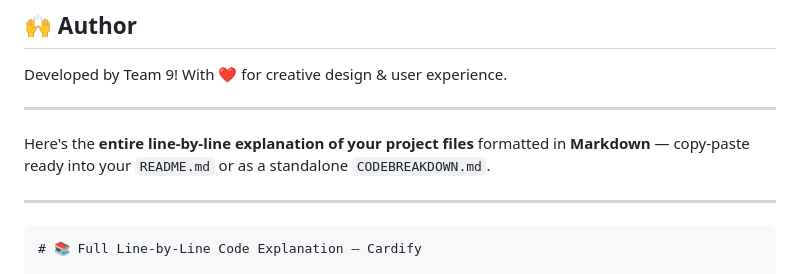
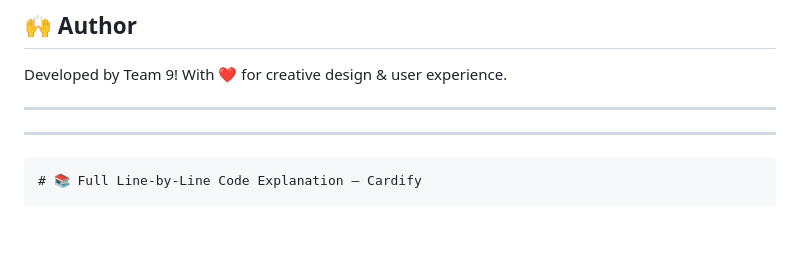
Before and after one commit to mojjeed/college, a Markdown page: README.md, the part around the change. Drawn GitHub-style; blank space fills up the shorter version.

`````diff
--- a/README.md
+++ b/README.md
@@ -156,10 +156,6 @@ Developed by Team 9!
 With ❤️ for creative design & user experience.
 
 ---
-
-
-Here's the **entire line-by-line explanation of your project files** formatted in **Markdown** — copy-paste ready into your `README.md` or as a standalone `CODEBREAKDOWN.md`.
-
 ---
 
 ````markdown
`````
